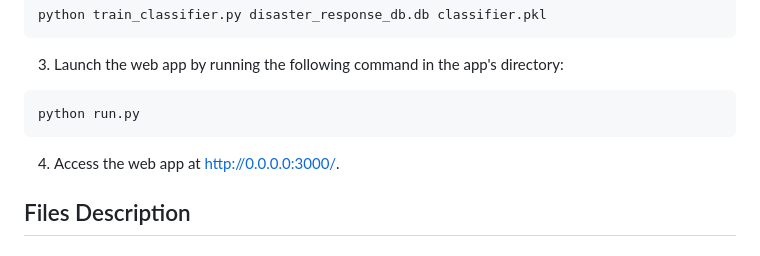
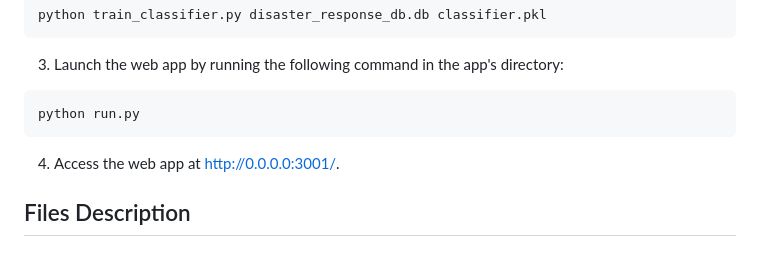
Before and after one commit to Turkii17/Disaster-Response-Pipeline-Project-, a Markdown page: README.md, the part around the change. Rendered like a GitHub page.

````diff
--- a/README.md
+++ b/README.md
@@ -87,7 +87,7 @@ python train_classifier.py disaster_response_db.db classifier.pkl
 ```
 python run.py
 ```
-4. Access the web app at http://0.0.0.0:3000/.
+4. Access the web app at http://0.0.0.0:3001/.
 
 ## Files Description
 ### Web App Templates:
````
